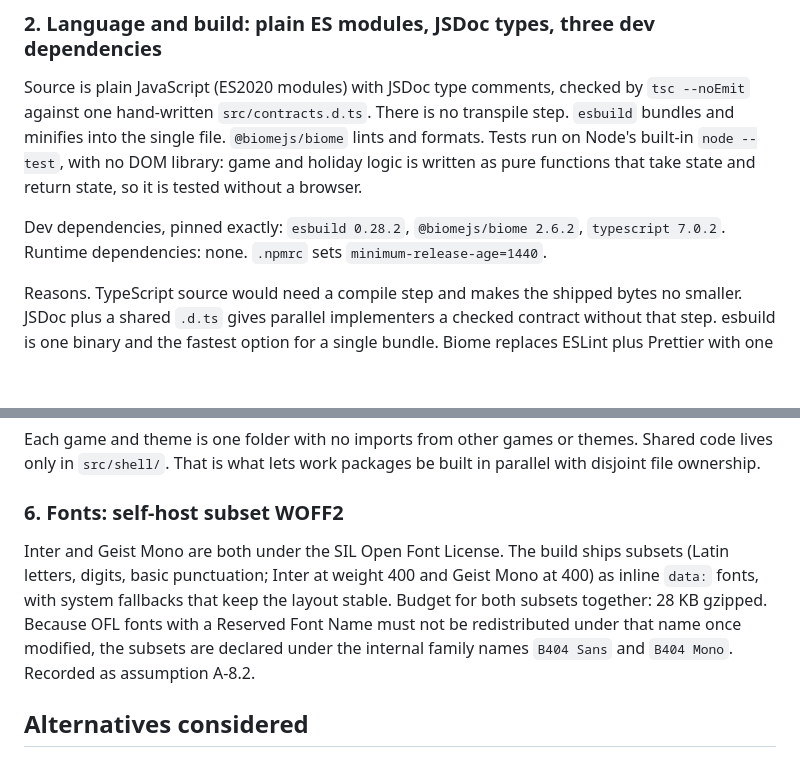
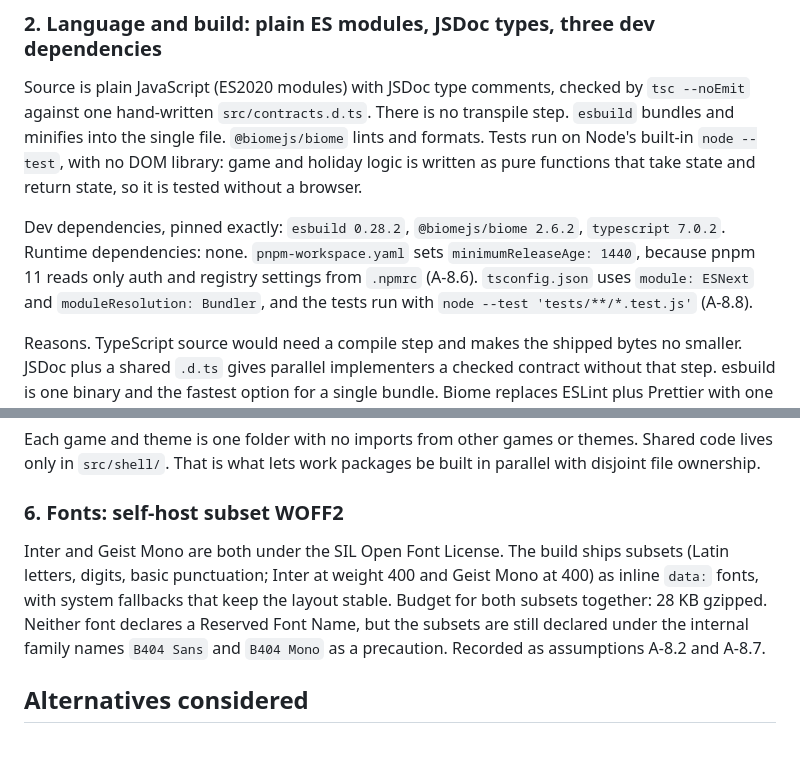
Before and after one commit to eFAILution/benjo-404, a Markdown page: docs/decisions/0008-self-contained-404-shell-with-swappable-games-and-themes.md, 2 parts joined by grey strips. Rendered like a GitHub page; blank space fills up the shorter version.

Commit message:
docs(adr): correct tooling and font facts in ADR-0008
pnpm 11 reads minimumReleaseAge from pnpm-workspace.yaml, tsconfig
uses ESNext and Bundler, the test script uses a quoted glob, and
neither font declares a Reserved Font Name. The decisions are
unchanged; the ADR is still Proposed.

Refs: #8

```diff
--- a/docs/decisions/0008-self-contained-404-shell-with-swappable-games-and-themes.md
+++ b/docs/decisions/0008-self-contained-404-shell-with-swappable-games-and-themes.md
@@ -32,7 +32,7 @@ How it reaches Webflow is not settled. Webflow serves its own 404 page and limit
 
 Source is plain JavaScript (ES2020 modules) with JSDoc type comments, checked by `tsc --noEmit` against one hand-written `src/contracts.d.ts`. There is no transpile step. `esbuild` bundles and minifies into the single file. `@biomejs/biome` lints and formats. Tests run on Node's built-in `node --test`, with no DOM library: game and holiday logic is written as pure functions that take state and return state, so it is tested without a browser.
 
-Dev dependencies, pinned exactly: `esbuild 0.28.2`, `@biomejs/biome 2.6.2`, `typescript 7.0.2`. Runtime dependencies: none. `.npmrc` sets `minimum-release-age=1440`.
+Dev dependencies, pinned exactly: `esbuild 0.28.2`, `@biomejs/biome 2.6.2`, `typescript 7.0.2`. Runtime dependencies: none. `pnpm-workspace.yaml` sets `minimumReleaseAge: 1440`, because pnpm 11 reads only auth and registry settings from `.npmrc` (A-8.6). `tsconfig.json` uses `module: ESNext` and `moduleResolution: Bundler`, and the tests run with `node --test 'tests/**/*.test.js'` (A-8.8).
 
 Reasons. TypeScript source would need a compile step and makes the shipped bytes no smaller. JSDoc plus a shared `.d.ts` gives parallel implementers a checked contract without that step. esbuild is one binary and the fastest option for a single bundle. Biome replaces ESLint plus Prettier with one binary. Node's test runner avoids Jest or Vitest and their dependency trees.
 
@@ -70,7 +70,7 @@ Each game and theme is one folder with no imports from other games or themes. Sh
 
 ### 6. Fonts: self-host subset WOFF2
 
-Inter and Geist Mono are both under the SIL Open Font License. The build ships subsets (Latin letters, digits, basic punctuation; Inter at weight 400 and Geist Mono at 400) as inline `data:` fonts, with system fallbacks that keep the layout stable. Budget for both subsets together: 28 KB gzipped. Because OFL fonts with a Reserved Font Name must not be redistributed under that name once modified, the subsets are declared under the internal family names `B404 Sans` and `B404 Mono`. Recorded as assumption A-8.2.
+Inter and Geist Mono are both under the SIL Open Font License. The build ships subsets (Latin letters, digits, basic punctuation; Inter at weight 400 and Geist Mono at 400) as inline `data:` fonts, with system fallbacks that keep the layout stable. Budget for both subsets together: 28 KB gzipped. Neither font declares a Reserved Font Name, but the subsets are still declared under the internal family names `B404 Sans` and `B404 Mono` as a precaution. Recorded as assumptions A-8.2 and A-8.7.
 
 ## Alternatives considered
 
```
